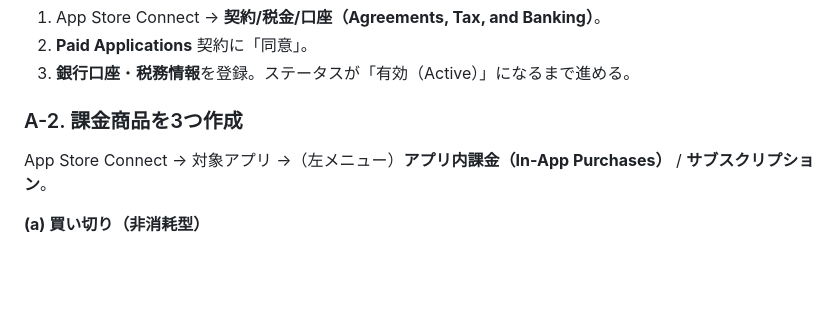
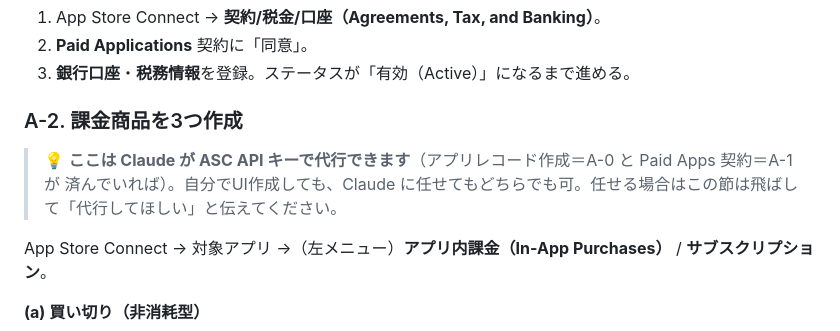
Before and after one commit to murakami-kaito-dev/ManageSubscription, a Markdown page: .claude/docs/monetization_setup_guide.md, the part around the change. Drawn GitHub-style; blank space fills up the shorter version.

```diff
--- a/.claude/docs/monetization_setup_guide.md
+++ b/.claude/docs/monetization_setup_guide.md
@@ -34,6 +34,9 @@
 3. **銀行口座**・**税務情報**を登録。ステータスが「有効（Active）」になるまで進める。
 
 ### A-2. 課金商品を3つ作成
+> 💡 **ここは Claude が ASC API キーで代行できます**（アプリレコード作成＝A-0 と Paid Apps 契約＝A-1 が
+> 済んでいれば）。自分でUI作成しても、Claude に任せてもどちらでも可。任せる場合はこの節は飛ばして「代行してほしい」と伝えてください。
+
 App Store Connect → 対象アプリ →（左メニュー）**アプリ内課金（In-App Purchases）** / **サブスクリプション**。
 
 **(a) 買い切り（非消耗型）**
```
Also changed, not shown: .claude/docs/monetization_setup.md (+14 -11 lines).
